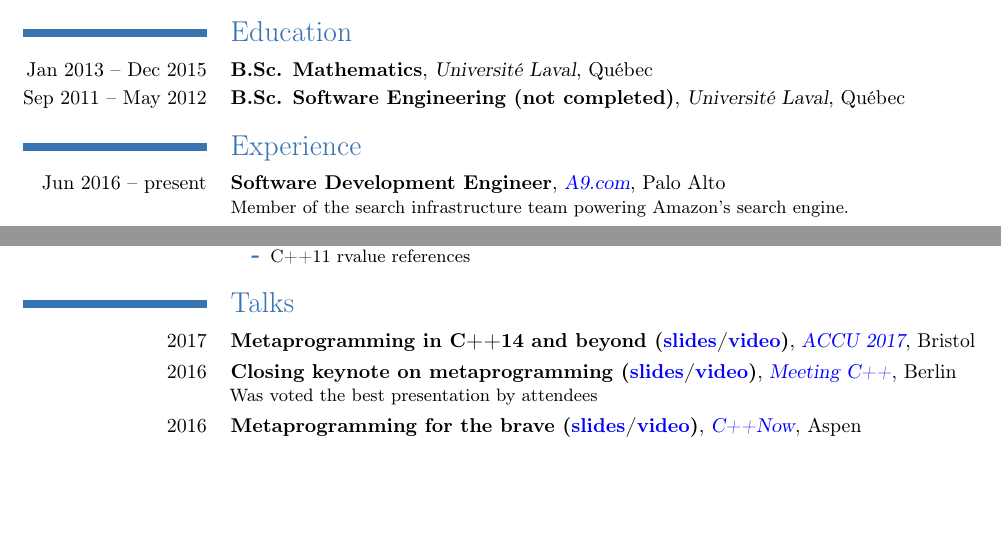
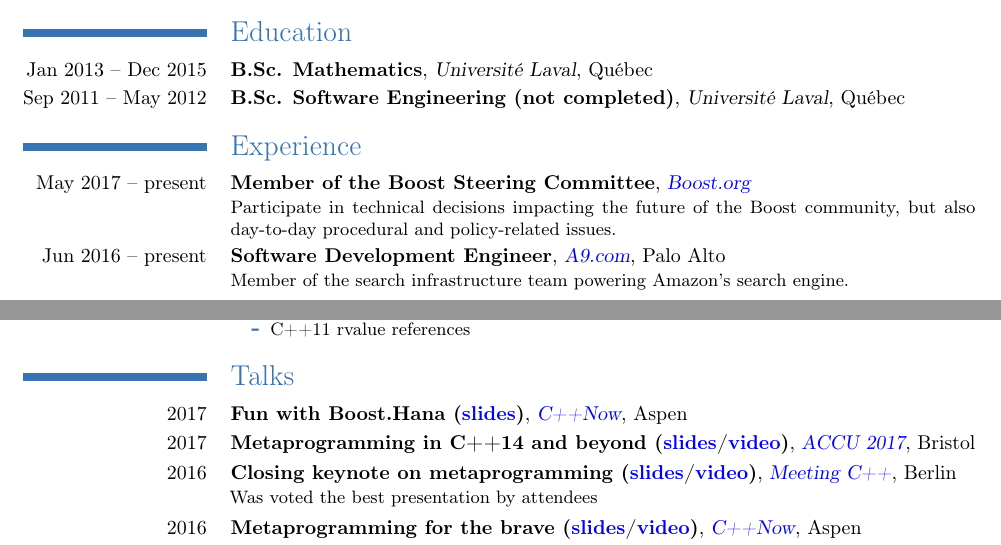
Before and after one commit to ldionne/ldionne.github.io, a LaTeX CV (resume.tex): two parts of page 1 of 2, joined at a grey line, cut so that both start at the same text, the shorter picture padded with empty space. Compiled offline with pdfLaTeX.

Commit message:
[resume] Update with C++Now and Boost steering committee

```diff
--- a/resume.tex
+++ b/resume.tex
@@ -35,6 +35,11 @@
 \cventry{Sep 2011 -- May 2012}{B.Sc. Software Engineering (not completed)}{Université Laval}{Québec}{}{}
 
 \section{Experience}
+\cventry{May 2017 -- present}{Member of the Boost Steering Committee}{\myhref{http://www.boost.org}{Boost.org}}{}{}{
+    Participate in technical decisions impacting the future of the Boost community,
+    but also day-to-day procedural and policy-related issues.
+}
+
 \cventry{Jun 2016 -- present}{Software Development Engineer}{\myhref{http://a9.com}{A9.com}}{Palo Alto}{}{
     Member of the search infrastructure team powering Amazon's search engine.
 }
@@ -90,6 +95,10 @@
 %%%%%%%%%%%%%%%%%%%%%%%%%%%%%%%%%%%%%%%%%%%%%%%%%%%%%%%%%%%%%%%%%%%%%%%%%%%%%%
 
 \section{Talks}
+\cventry{2017}
+        {Fun with Boost.Hana (\myhref{http://ldionne.github.io/cppnow-2017-fun-with-boost-hana}{slides})}
+        {\myhref{http://www.cppnow.org}{C++Now}}{Aspen}{}{}
+
 \cventry{2017}
         {Metaprogramming in C++14 and beyond (\myhref{http://ldionne.github.io/accu-2017-metaprogramming-in-cpp14}{slides}/\myhref{https://youtu.be/Oc4enqNH-Mc}{video})}
         {\myhref{https://accu.org/index.php/conferences/accu_conference_2017}{ACCU 2017}}{Bristol}{}{}
```
Also changed, not shown: resume.pdf.
